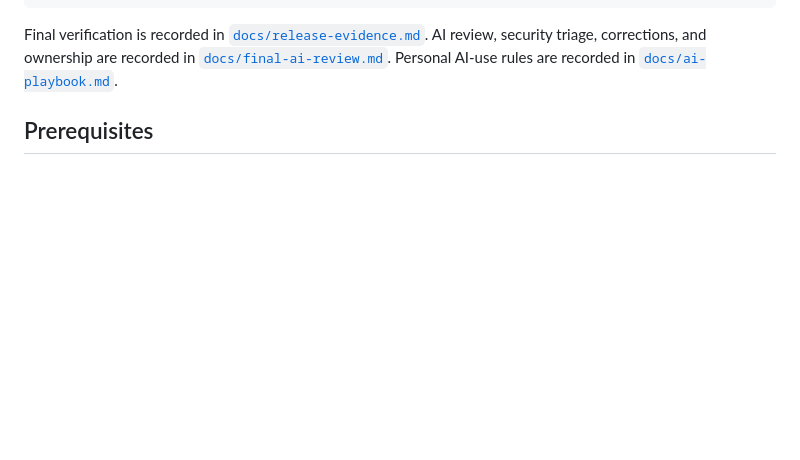
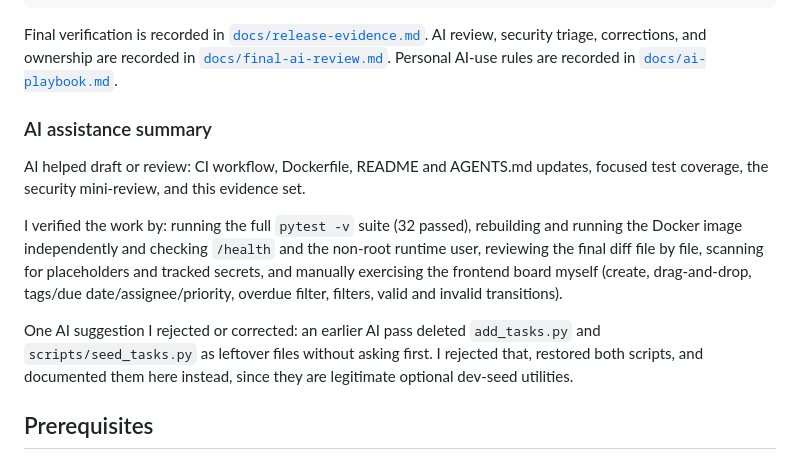
Before and after one commit to TaimourAlBasha/AIAssistedCodingProject, a Markdown page: README.md, the part around the change. Rendered like a GitHub page; blank space fills up the shorter version.

Commit message:
Add required AI assistance summary to README Final Project section
The assignment's README template requires a three-line AI assistance
summary (what AI helped with, how it was verified, what was rejected)
that was missing from the Final Project section.

Co-Authored-By: Claude Sonnet 5 <noreply@anthropic.com>

```diff
--- a/README.md
+++ b/README.md
@@ -51,6 +51,24 @@ Final verification is recorded in
 triage, corrections, and ownership are recorded in
 [`docs/final-ai-review.md`](docs/final-ai-review.md). Personal AI-use rules are
 recorded in [`docs/ai-playbook.md`](docs/ai-playbook.md).
+
+### AI assistance summary
+
+AI helped draft or review: CI workflow, Dockerfile, README and AGENTS.md
+updates, focused test coverage, the security mini-review, and this evidence
+set.
+
+I verified the work by: running the full `pytest -v` suite (32 passed),
+rebuilding and running the Docker image independently and checking `/health`
+and the non-root runtime user, reviewing the final diff file by file, scanning
+for placeholders and tracked secrets, and manually exercising the frontend
+board myself (create, drag-and-drop, tags/due date/assignee/priority, overdue
+filter, filters, valid and invalid transitions).
+
+One AI suggestion I rejected or corrected: an earlier AI pass deleted
+`add_tasks.py` and `scripts/seed_tasks.py` as leftover files without asking
+first. I rejected that, restored both scripts, and documented them here
+instead, since they are legitimate optional dev-seed utilities.
 
 ## Prerequisites
 
```
